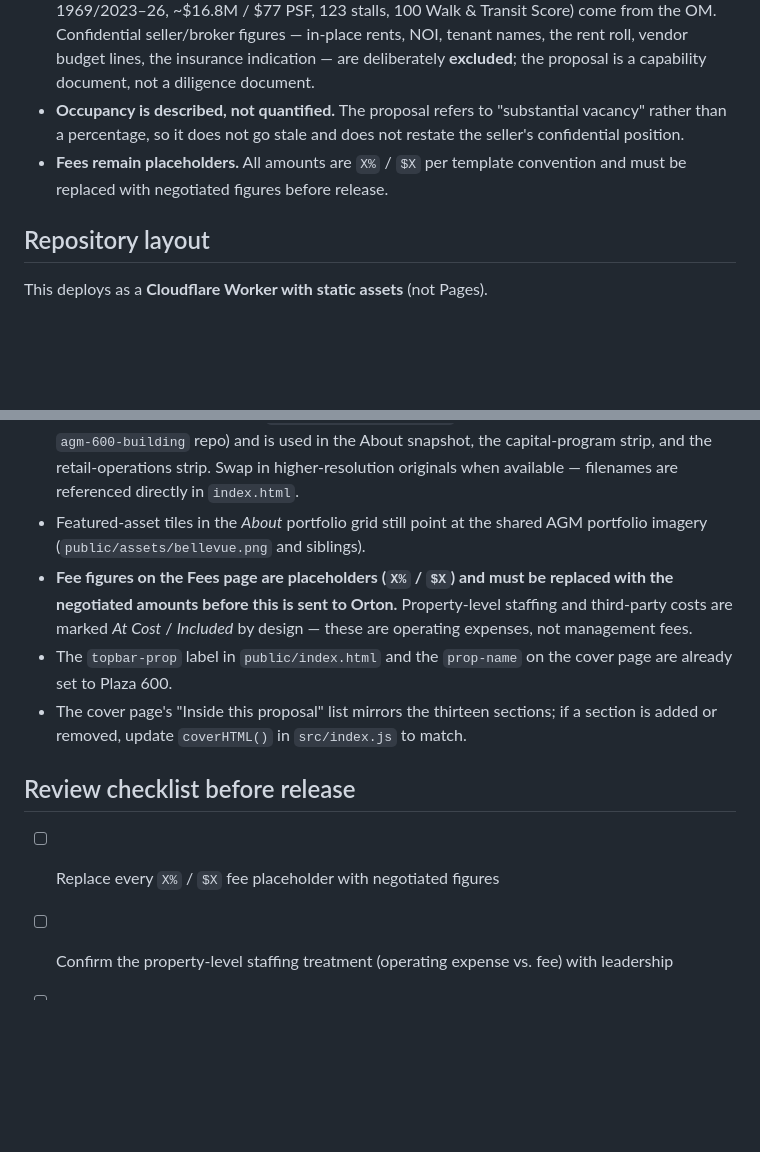
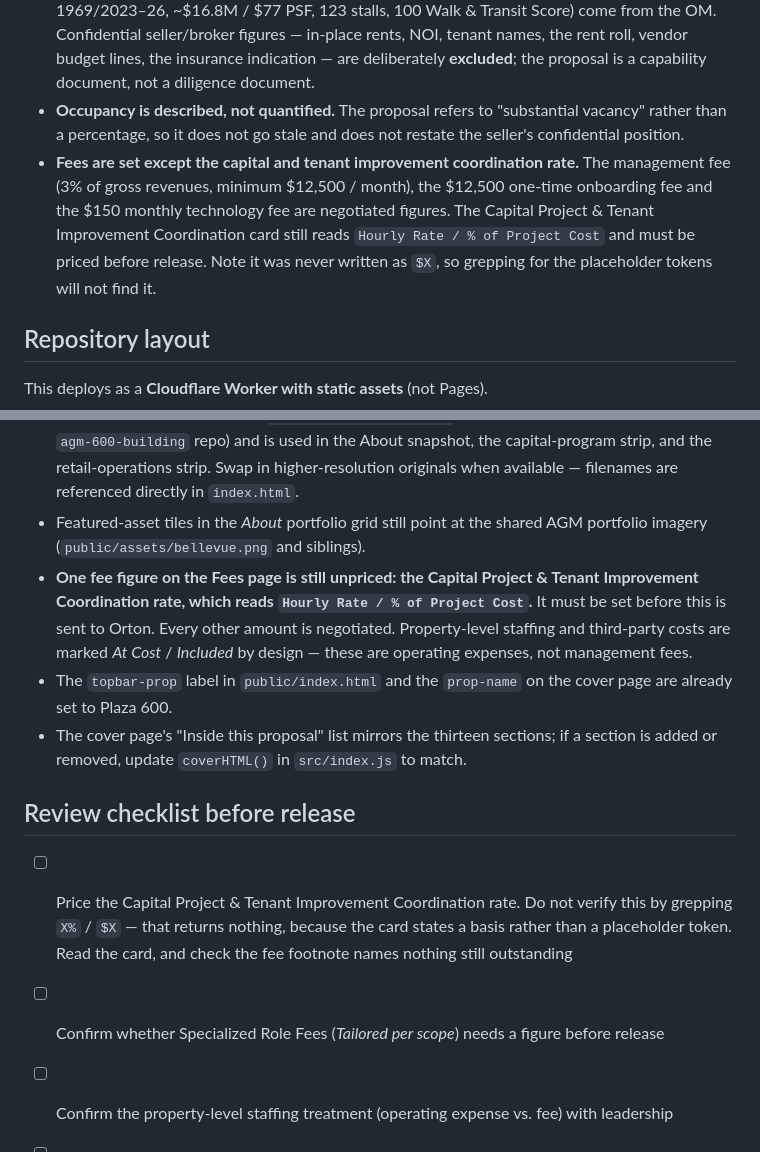
Before and after one commit to marketing-agm/600-building-proposal, a Markdown page: README.md, 2 parts joined by grey strips. GitHub-like rendering; blank space fills up the shorter version.

```diff
--- a/README.md
+++ b/README.md
@@ -44,8 +44,11 @@ described qualitatively rather than stated — see *Editorial rules* below.
   capability document, not a diligence document.
 - **Occupancy is described, not quantified.** The proposal refers to "substantial vacancy" rather
   than a percentage, so it does not go stale and does not restate the seller's confidential position.
-- **Fees remain placeholders.** All amounts are `X%` / `$X` per template convention and must be
-  replaced with negotiated figures before release.
+- **Fees are set except the capital and tenant improvement coordination rate.** The management fee
+  (3% of gross revenues, minimum $12,500 / month), the $12,500 one-time onboarding fee and the $150
+  monthly technology fee are negotiated figures. The Capital Project & Tenant Improvement
+  Coordination card still reads `Hourly Rate / % of Project Cost` and must be priced before release.
+  Note it was never written as `$X`, so grepping for the placeholder tokens will not find it.
 
 ## Repository layout
 This deploys as a **Cloudflare Worker with static assets** (not Pages).
@@ -321,8 +324,9 @@ page) so you can filter gate traffic from in-proposal activity.
   referenced directly in `index.html`.
 - Featured-asset tiles in the *About* portfolio grid still point at the shared AGM portfolio imagery
   (`public/assets/bellevue.png` and siblings).
-- **Fee figures on the Fees page are placeholders (`X%` / `$X`) and must be replaced with the
-  negotiated amounts before this is sent to Orton.** Property-level staffing and third-party costs
+- **One fee figure on the Fees page is still unpriced: the Capital Project & Tenant Improvement
+  Coordination rate, which reads `Hourly Rate / % of Project Cost`.** It must be set before this is
+  sent to Orton. Every other amount is negotiated. Property-level staffing and third-party costs
   are marked *At Cost* / *Included* by design — these are operating expenses, not management fees.
 - The `topbar-prop` label in `public/index.html` and the `prop-name` on the cover page are already
   set to Plaza 600.
@@ -330,7 +334,10 @@ page) so you can filter gate traffic from in-proposal activity.
   or removed, update `coverHTML()` in `src/index.js` to match.
 
 ## Review checklist before release
-- [ ] Replace every `X%` / `$X` fee placeholder with negotiated figures
+- [ ] Price the Capital Project & Tenant Improvement Coordination rate. Do not verify this by
+      grepping `X%` / `$X` — that returns nothing, because the card states a basis rather than a
+      placeholder token. Read the card, and check the fee footnote names nothing still outstanding
+- [ ] Confirm whether Specialized Role Fees (*Tailored per scope*) needs a figure before release
 - [ ] Confirm the property-level staffing treatment (operating expense vs. fee) with leadership
 - [ ] Confirm named team members for the Management page, if Ownership expects names
 - [ ] Set `SITE_PASSWORD` and `GATE_SECRET` as Worker secrets
```
Also changed, not shown: docs/fees-and-instruction-set-verification.md (+60 -0 lines).
